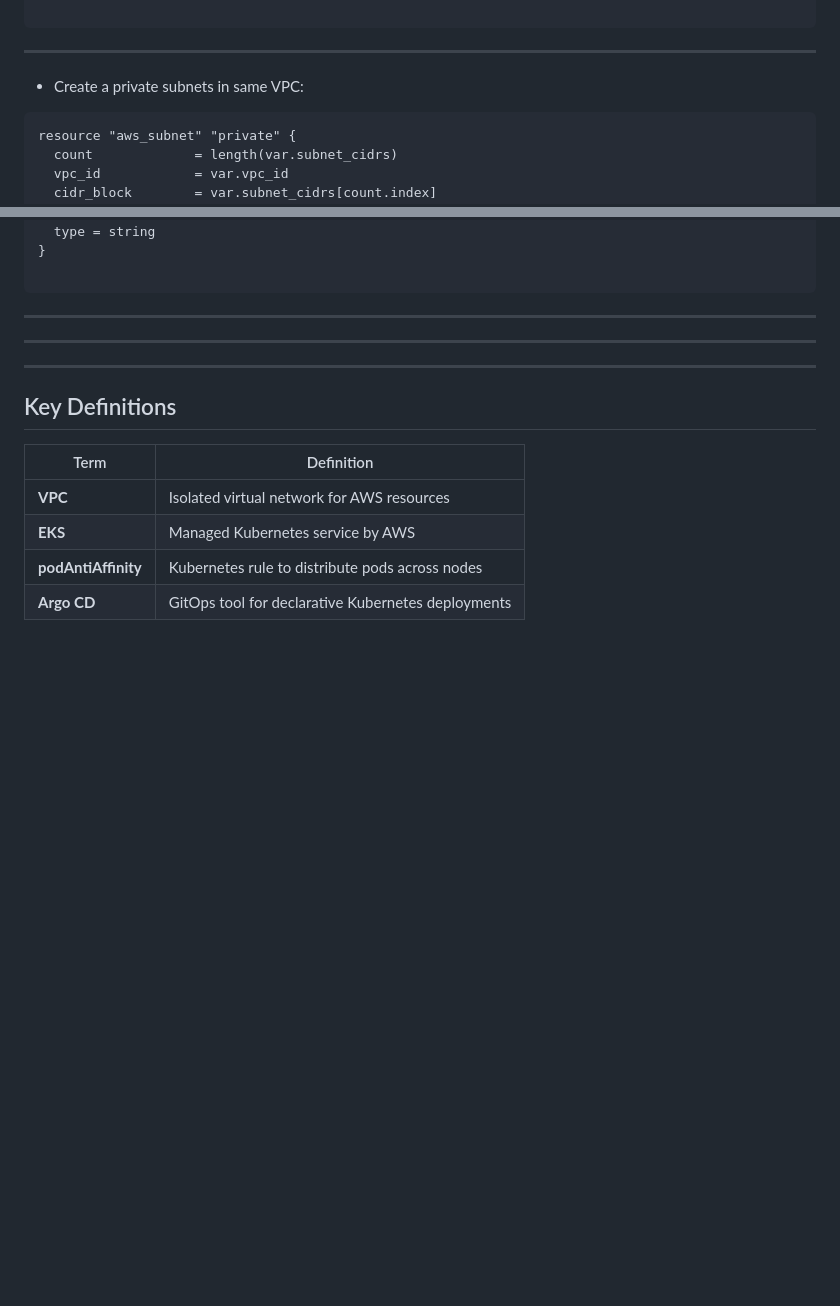
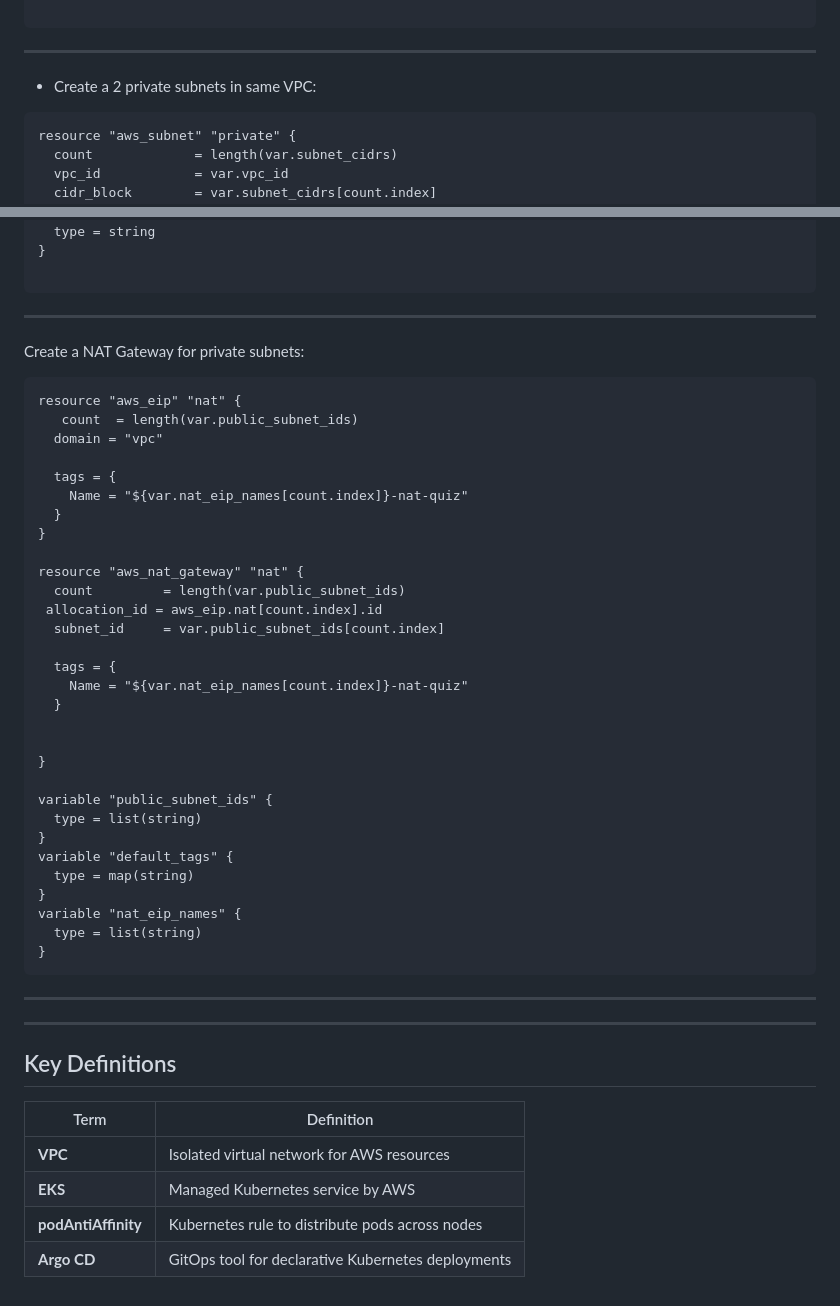
Before and after one commit to Zain-art/quizapp-python-devops, a Markdown page: README.md, 2 parts joined by grey strips. Rendered like a GitHub page; blank space fills up the shorter version.

````diff
--- a/README.md
+++ b/README.md
@@ -240,7 +240,7 @@ output "public_subnet_ids" {
 
 ```
 ---
-- Create a private subnets in same VPC:
+- Create a 2  private subnets in same VPC:
 ```
 resource "aws_subnet" "private" {
   count             = length(var.subnet_cidrs)
@@ -274,8 +274,39 @@ variable "cluster_name" {
 
 ```
 ---
+Create a NAT Gateway for private subnets:
+```
+resource "aws_eip" "nat" {
+   count  = length(var.public_subnet_ids)
+  domain = "vpc"
+
+  tags = {
+    Name = "${var.nat_eip_names[count.index]}-nat-quiz"
+  }
+}
+
+resource "aws_nat_gateway" "nat" {
+  count         = length(var.public_subnet_ids)
+ allocation_id = aws_eip.nat[count.index].id
+  subnet_id     = var.public_subnet_ids[count.index]
+
+  tags = {
+    Name = "${var.nat_eip_names[count.index]}-nat-quiz"
+  }
 
 
+}
+
+variable "public_subnet_ids" {
+  type = list(string)
+}
+variable "default_tags" {
+  type = map(string)
+}
+variable "nat_eip_names" {
+  type = list(string)
+}
+```
 
 ---
 
````
